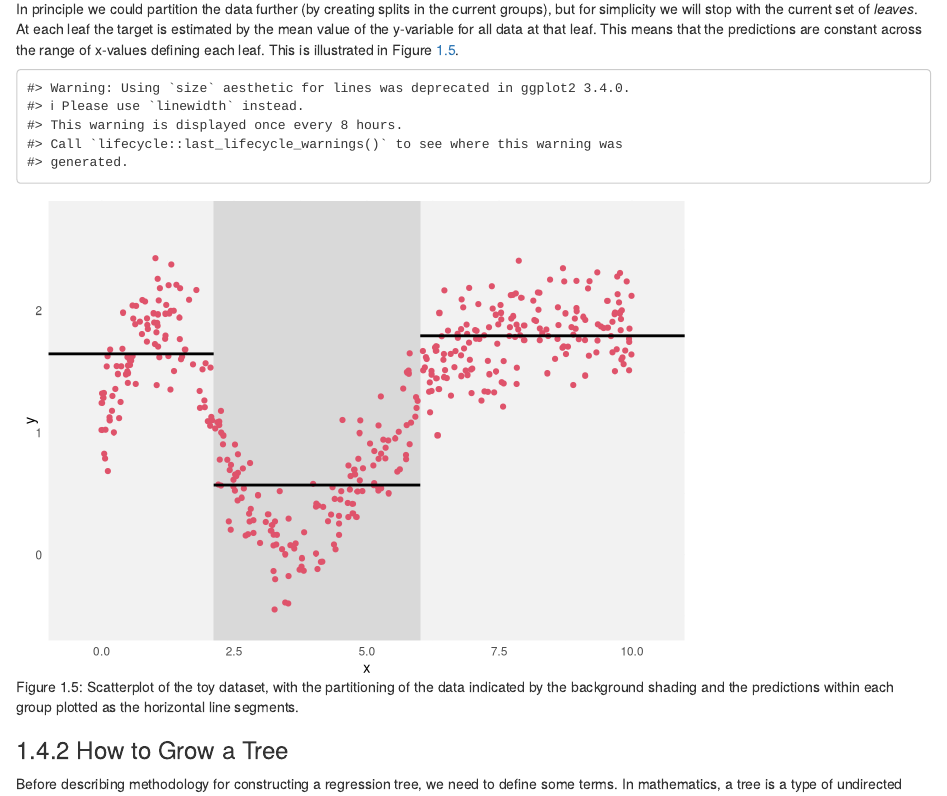
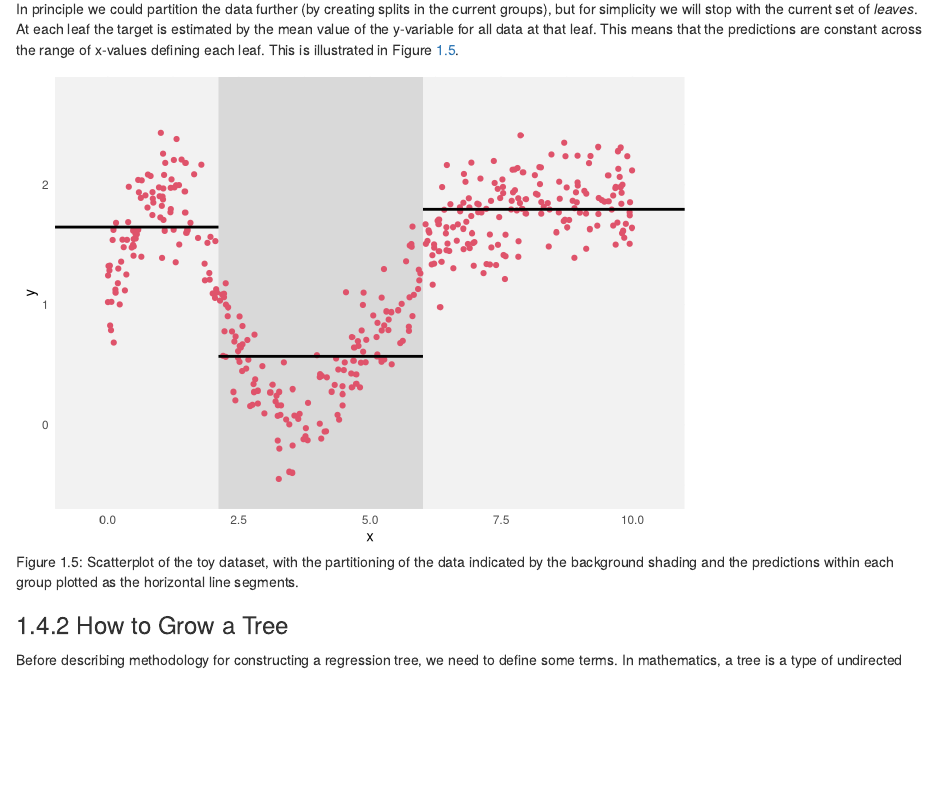
Before and after one commit to jmarshallnz/161324, an R Markdown document (notes/04-prediction.Rmd): the page in a window 1100 px wide, from 16160 px down. Rendered offline with R 4.5, knitr and Pandoc, with nearby package versions; drawn as R Markdown's standard HTML page in place of the format the file asks for.

Commit message:
size is now linewidth in geom_line()

````diff
--- a/notes/04-prediction.Rmd
+++ b/notes/04-prediction.Rmd
@@ -899,7 +899,7 @@ data.frame(x=x, y=y) |>
   geom_polygon(data = rects, mapping = aes(x=x, y=y, fill=col)) +
   scale_fill_identity() +
   geom_point(mapping = aes(x=x, y=y), col="#DF536B") +
-  geom_line(data=segs, mapping = aes(x=x, y=y, group=seg), size=1) +
+  geom_line(data=segs, mapping = aes(x=x, y=y, group=seg), linewidth=1) +
   scale_x_continuous(expand = c(0,0)) +
   scale_y_continuous(expand = c(0,0))
 ```
````
